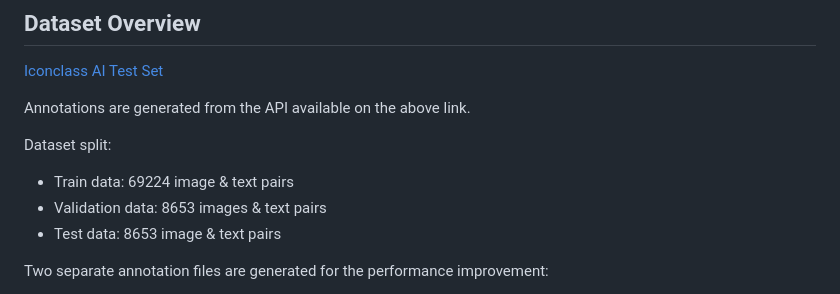
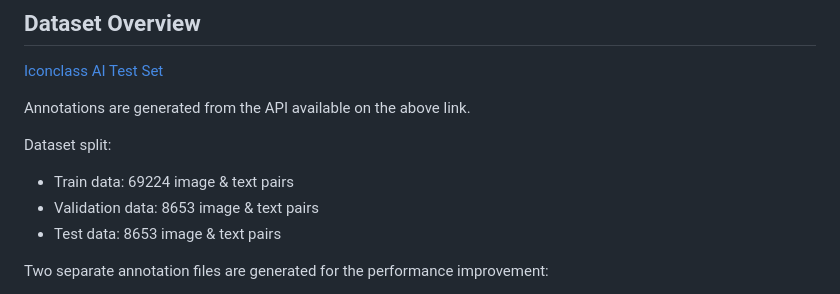
Before and after one commit to Meet1903/Finetuning-BLIP-for-Art-Dataset, a Markdown page: README.md, the part around the change. Drawn GitHub-style.

Commit message:
grammatical error

```diff
--- a/README.md
+++ b/README.md
@@ -21,7 +21,7 @@ Annotations are generated from the API available on the above link.
 
 Dataset split:
 - Train data: 69224 image & text pairs
-- Validation data: 8653 images & text pairs
+- Validation data: 8653 image & text pairs
 - Test data: 8653 image & text pairs
 
 
```
